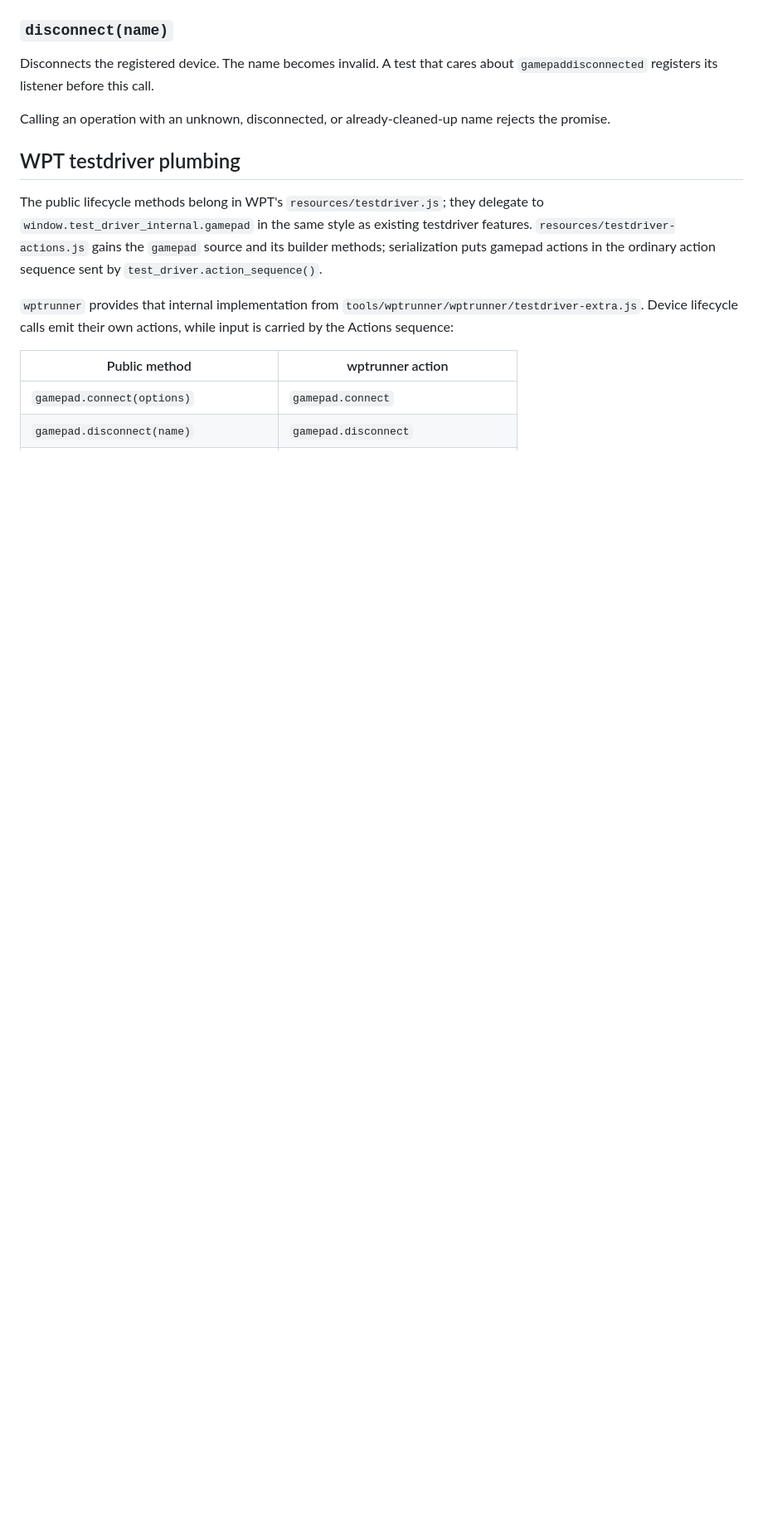
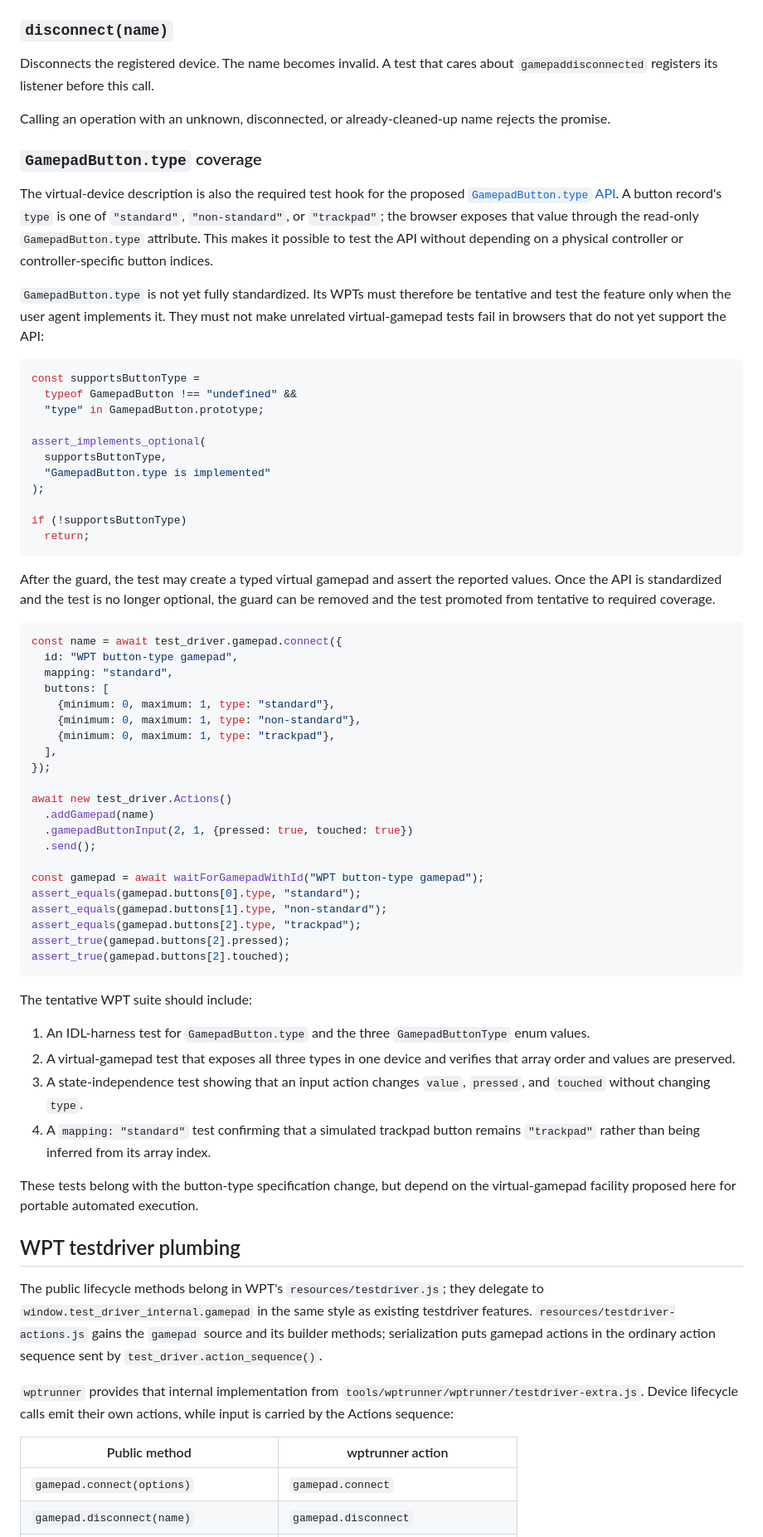
Before and after one commit to xingri/xingri.github.io, a Markdown page: gamepad-interop/proposal-2027.md, the part around one of its changes. Shown at 83% size. GitHub-like rendering; blank space fills up the shorter version.

Commit message:
update feedback from the W3C gamepad working group meeting in August.

````diff
--- a/gamepad-interop/proposal-2027.md
+++ b/gamepad-interop/proposal-2027.md
@@ -161,6 +161,77 @@ about `gamepaddisconnected` registers its listener before this call.
 
 Calling an operation with an unknown, disconnected, or already-cleaned-up name
 rejects the promise.
+
+### `GamepadButton.type` coverage
+
+The virtual-device description is also the required test hook for the proposed
+[`GamepadButton.type` API](https://xingri.github.io/gamepad-button-type/). A
+button record's `type` is one of `"standard"`, `"non-standard"`, or
+`"trackpad"`; the browser exposes that value through the read-only
+`GamepadButton.type` attribute. This makes it possible to test the API without
+depending on a physical controller or controller-specific button indices.
+
+`GamepadButton.type` is not yet fully standardized. Its WPTs must therefore be
+tentative and test the feature only when the user agent implements it. They
+must not make unrelated virtual-gamepad tests fail in browsers that do not yet
+support the API:
+
+```js
+const supportsButtonType =
+  typeof GamepadButton !== "undefined" &&
+  "type" in GamepadButton.prototype;
+
+assert_implements_optional(
+  supportsButtonType,
+  "GamepadButton.type is implemented"
+);
+
+if (!supportsButtonType)
+  return;
+```
+
+After the guard, the test may create a typed virtual gamepad and assert the
+reported values. Once the API is standardized and the test is no longer
+optional, the guard can be removed and the test promoted from tentative to
+required coverage.
+
+```js
+const name = await test_driver.gamepad.connect({
+  id: "WPT button-type gamepad",
+  mapping: "standard",
+  buttons: [
+    {minimum: 0, maximum: 1, type: "standard"},
+    {minimum: 0, maximum: 1, type: "non-standard"},
+    {minimum: 0, maximum: 1, type: "trackpad"},
+  ],
+});
+
+await new test_driver.Actions()
+  .addGamepad(name)
+  .gamepadButtonInput(2, 1, {pressed: true, touched: true})
+  .send();
+
+const gamepad = await waitForGamepadWithId("WPT button-type gamepad");
+assert_equals(gamepad.buttons[0].type, "standard");
+assert_equals(gamepad.buttons[1].type, "non-standard");
+assert_equals(gamepad.buttons[2].type, "trackpad");
+assert_true(gamepad.buttons[2].pressed);
+assert_true(gamepad.buttons[2].touched);
+```
+
+The tentative WPT suite should include:
+
+1. An IDL-harness test for `GamepadButton.type` and the three
+   `GamepadButtonType` enum values.
+2. A virtual-gamepad test that exposes all three types in one device and
+   verifies that array order and values are preserved.
+3. A state-independence test showing that an input action changes `value`,
+   `pressed`, and `touched` without changing `type`.
+4. A `mapping: "standard"` test confirming that a simulated trackpad button
+   remains `"trackpad"` rather than being inferred from its array index.
+
+These tests belong with the button-type specification change, but depend on
+the virtual-gamepad facility proposed here for portable automated execution.
 
 ## WPT testdriver plumbing
 
````
Also changed, not shown: other parts of gamepad-interop/proposal-2027.md (+7 -4 lines).
